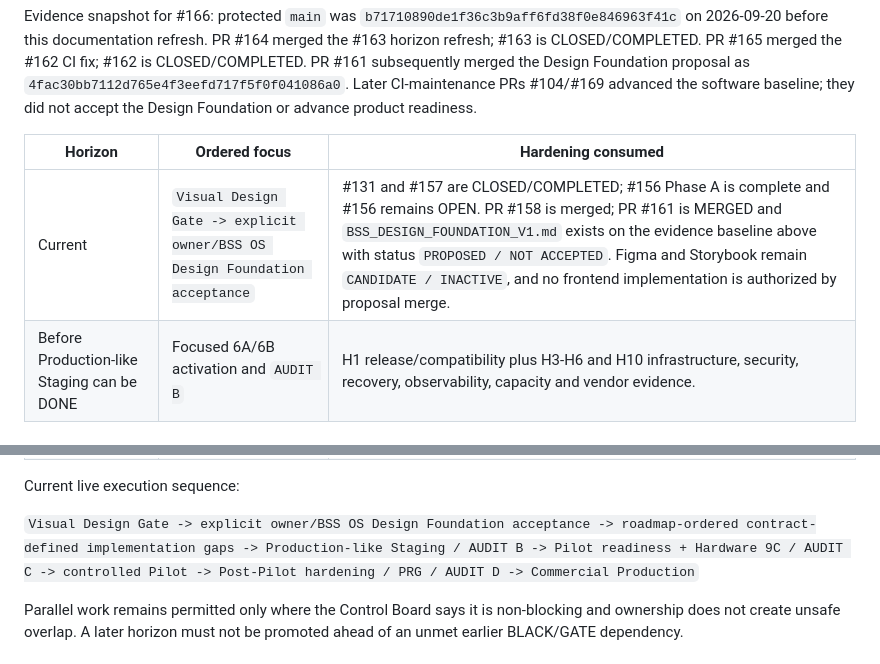
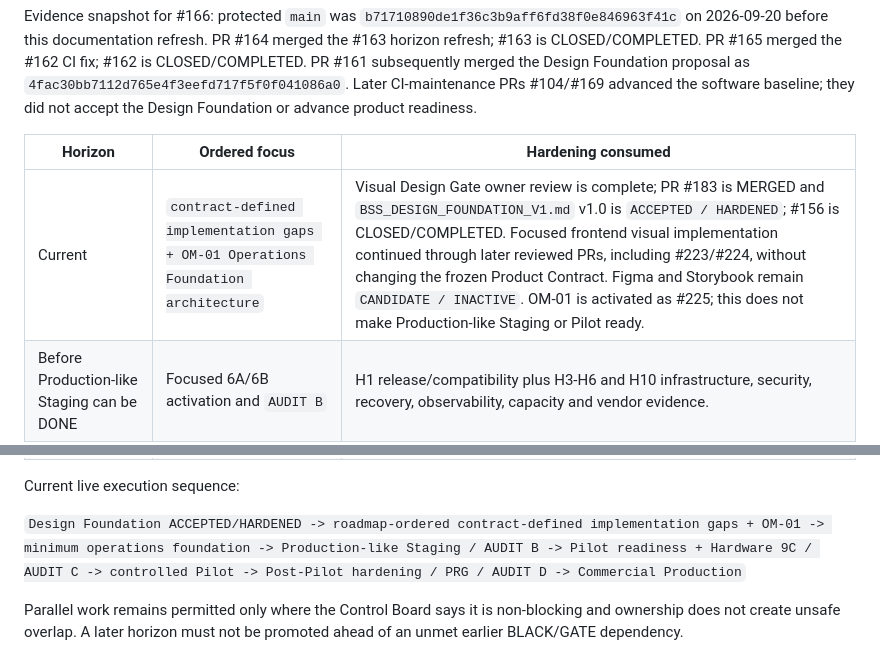
Before and after one commit to tgervasius-lgtm/MVP-BSS, a Markdown page: docs/bss-os/MASTER_ROADMAP.md, 2 parts joined by grey strips. Drawn GitHub-style.

Commit message:
docs: refresh post-design-foundation roadmap horizon

```diff
--- a/docs/bss-os/MASTER_ROADMAP.md
+++ b/docs/bss-os/MASTER_ROADMAP.md
@@ -113,14 +113,14 @@ Evidence snapshot for #166: protected `main` was `b71710890de1f36c3b9aff6fd38f0e
 
 | Horizon | Ordered focus | Hardening consumed |
 |---|---|---|
-| Current | `Visual Design Gate -> explicit owner/BSS OS Design Foundation acceptance` | #131 and #157 are CLOSED/COMPLETED; #156 Phase A is complete and #156 remains OPEN. PR #158 is merged; PR #161 is MERGED and `BSS_DESIGN_FOUNDATION_V1.md` exists on the evidence baseline above with status `PROPOSED / NOT ACCEPTED`. Figma and Storybook remain `CANDIDATE / INACTIVE`, and no frontend implementation is authorized by proposal merge. |
+| Current | `contract-defined implementation gaps + OM-01 Operations Foundation architecture` | Visual Design Gate owner review is complete; PR #183 is MERGED and `BSS_DESIGN_FOUNDATION_V1.md` v1.0 is `ACCEPTED / HARDENED`; #156 is CLOSED/COMPLETED. Focused frontend visual implementation continued through later reviewed PRs, including #223/#224, without changing the frozen Product Contract. Figma and Storybook remain `CANDIDATE / INACTIVE`. OM-01 is activated as #225; this does not make Production-like Staging or Pilot ready. |
 | Before Production-like Staging can be DONE | Focused 6A/6B activation and `AUDIT B` | H1 release/compatibility plus H3-H6 and H10 infrastructure, security, recovery, observability, capacity and vendor evidence. |
 | Before real-customer Pilot | `AUDIT C`, then customer-specific GO/NO-GO | H2-H7 and H9 evidence plus Hardware 9C, source/IP decision, privacy/legal and operational readiness. |
 | After Pilot, before Commercial Rollout | Post-Pilot hardening -> `PRG GO` -> `AUDIT D PASS` | H8/H10/H11, resolved Pilot findings, Hardware 9D where applicable, production DR/security/capacity, support and commercial evidence. |
 
 Current live execution sequence:
 
-`Visual Design Gate -> explicit owner/BSS OS Design Foundation acceptance -> roadmap-ordered contract-defined implementation gaps -> Production-like Staging / AUDIT B -> Pilot readiness + Hardware 9C / AUDIT C -> controlled Pilot -> Post-Pilot hardening / PRG / AUDIT D -> Commercial Production`
+`Design Foundation ACCEPTED/HARDENED -> roadmap-ordered contract-defined implementation gaps + OM-01 -> minimum operations foundation -> Production-like Staging / AUDIT B -> Pilot readiness + Hardware 9C / AUDIT C -> controlled Pilot -> Post-Pilot hardening / PRG / AUDIT D -> Commercial Production`
 
 Parallel work remains permitted only where the Control Board says it is non-blocking and ownership does not create unsafe overlap. A later horizon must not be promoted ahead of an unmet earlier BLACK/GATE dependency.
 
```
